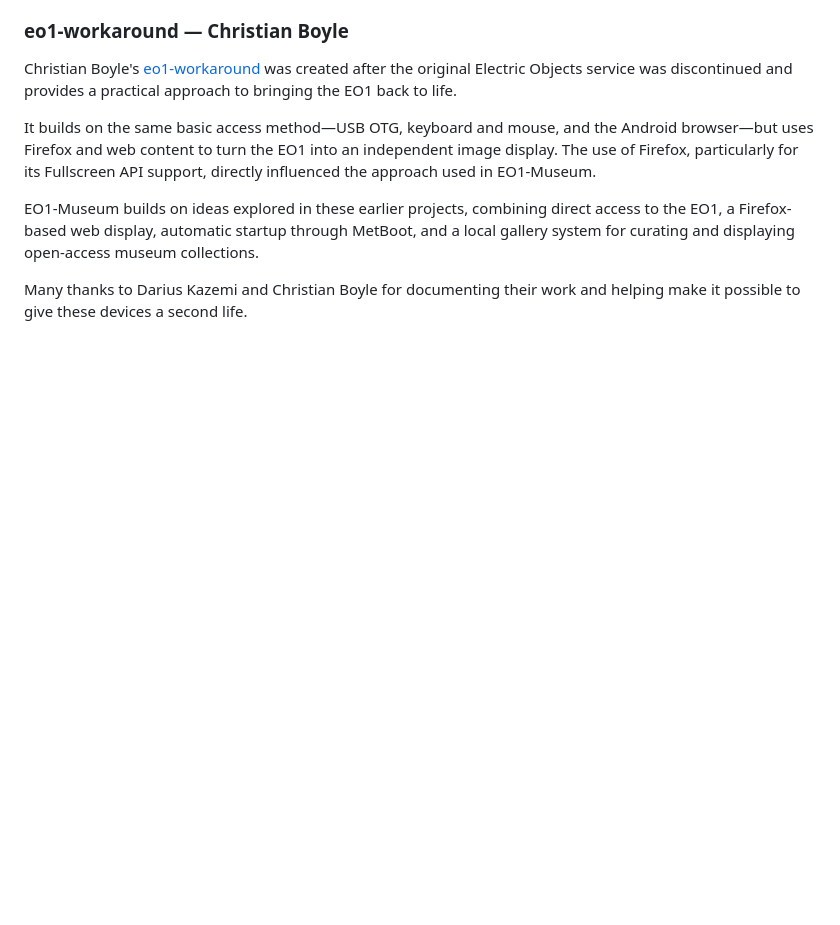
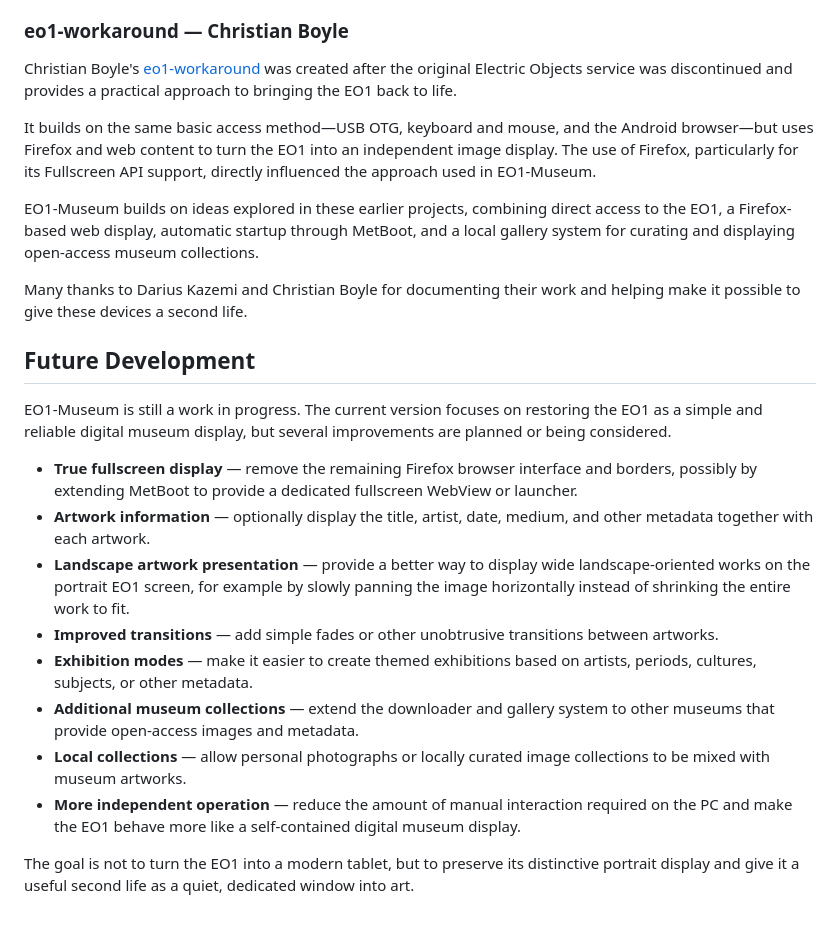
Before and after one commit to jeong0449/EO1-Museum, a Markdown page: README.md, the part around the change. GitHub-like rendering; blank space fills up the shorter version.

```diff
--- a/README.md
+++ b/README.md
@@ -80,3 +80,18 @@ It builds on the same basic access method—USB OTG, keyboard and mouse, and the
 EO1-Museum builds on ideas explored in these earlier projects, combining direct access to the EO1, a Firefox-based web display, automatic startup through MetBoot, and a local gallery system for curating and displaying open-access museum collections.
 
 Many thanks to Darius Kazemi and Christian Boyle for documenting their work and helping make it possible to give these devices a second life.
+
+## Future Development
+
+EO1-Museum is still a work in progress. The current version focuses on restoring the EO1 as a simple and reliable digital museum display, but several improvements are planned or being considered.
+
+- **True fullscreen display** — remove the remaining Firefox browser interface and borders, possibly by extending MetBoot to provide a dedicated fullscreen WebView or launcher.
+- **Artwork information** — optionally display the title, artist, date, medium, and other metadata together with each artwork.
+- **Landscape artwork presentation** — provide a better way to display wide landscape-oriented works on the portrait EO1 screen, for example by slowly panning the image horizontally instead of shrinking the entire work to fit.
+- **Improved transitions** — add simple fades or other unobtrusive transitions between artworks.
+- **Exhibition modes** — make it easier to create themed exhibitions based on artists, periods, cultures, subjects, or other metadata.
+- **Additional museum collections** — extend the downloader and gallery system to other museums that provide open-access images and metadata.
+- **Local collections** — allow personal photographs or locally curated image collections to be mixed with museum artworks.
+- **More independent operation** — reduce the amount of manual interaction required on the PC and make the EO1 behave more like a self-contained digital museum display.
+
+The goal is not to turn the EO1 into a modern tablet, but to preserve its distinctive portrait display and give it a useful second life as a quiet, dedicated window into art.
```
